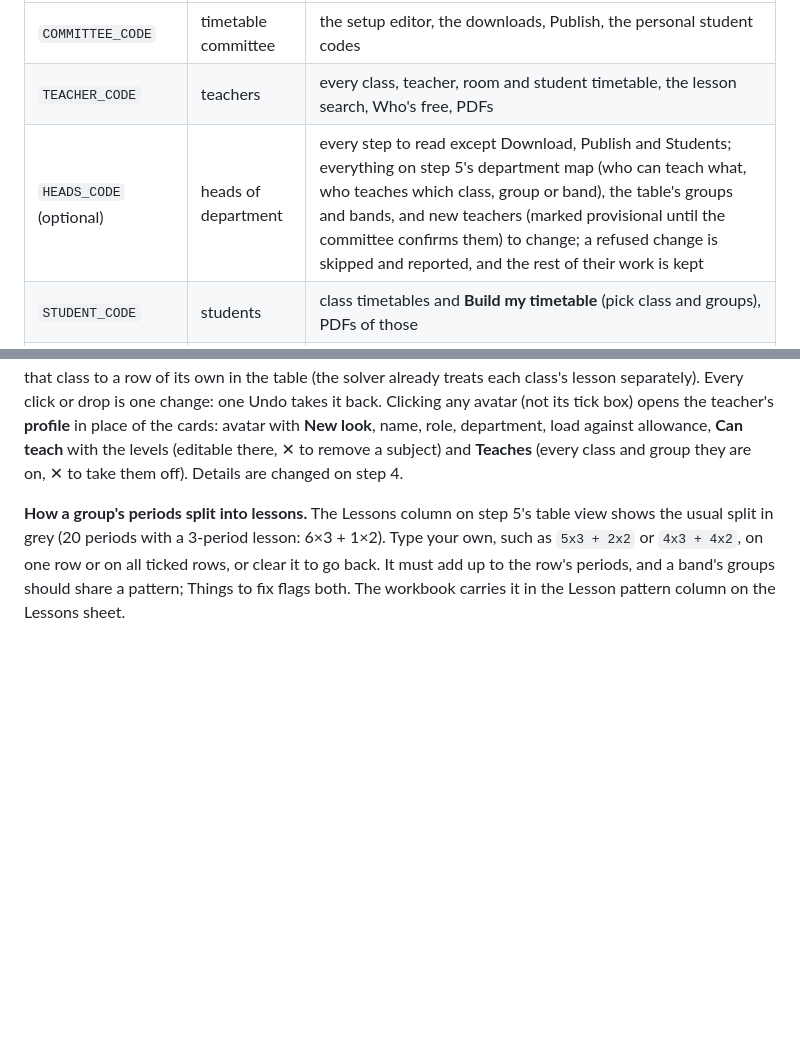
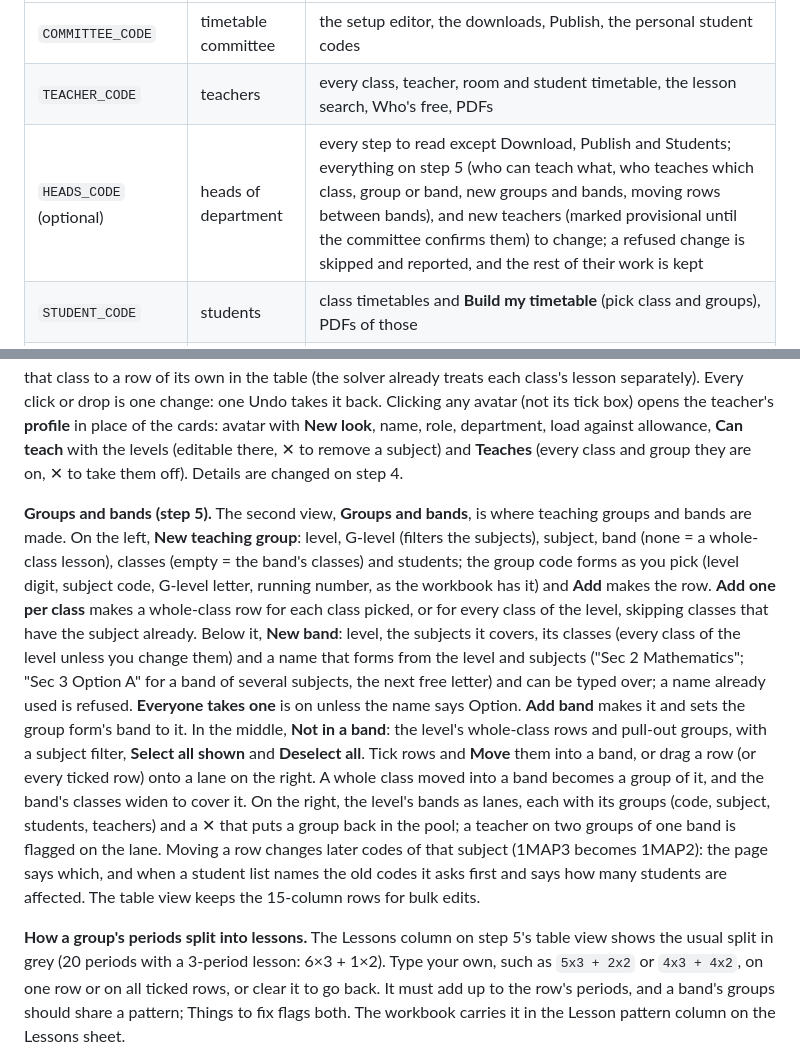
Before and after one commit to twahidin/timetable_generator, a Markdown page: README.md, 2 parts joined by grey strips. Drawn GitHub-style; blank space fills up the shorter version.

Commit message:
Docs: creating groups and bands on step 5
Co-Authored-By: Claude Fable 5.1 <noreply@anthropic.com>

```diff
--- a/README.md
+++ b/README.md
@@ -9,7 +9,7 @@ code and download PDFs. The app does not generate timetables itself.
 |---|---|---|
 | `COMMITTEE_CODE` | timetable committee | the setup editor, the downloads, Publish, the personal student codes |
 | `TEACHER_CODE` | teachers | every class, teacher, room and student timetable, the lesson search, Who's free, PDFs |
-| `HEADS_CODE` (optional) | heads of department | every step to read except Download, Publish and Students; everything on step 5's department map (who can teach what, who teaches which class, group or band), the table's groups and bands, and new teachers (marked provisional until the committee confirms them) to change; a refused change is skipped and reported, and the rest of their work is kept |
+| `HEADS_CODE` (optional) | heads of department | every step to read except Download, Publish and Students; everything on step 5 (who can teach what, who teaches which class, group or band, new groups and bands, moving rows between bands), and new teachers (marked provisional until the committee confirms them) to change; a refused change is skipped and reported, and the rest of their work is kept |
 | `STUDENT_CODE` | students | class timetables and **Build my timetable** (pick class and groups), PDFs of those |
 | personal codes (made by the app) | one student each | only that student's own timetable and its PDF |
 
@@ -98,6 +98,23 @@ drop is one change: one Undo takes it back.
 Clicking any avatar (not its tick box) opens the teacher's **profile** in place of the cards: avatar with **New look**,
 name, role, department, load against allowance, **Can teach** with the levels (editable there, ✕ to remove a subject)
 and **Teaches** (every class and group they are on, ✕ to take them off). Details are changed on step 4.
+
+**Groups and bands (step 5).** The second view, **Groups and bands**, is where teaching groups and bands are made.
+On the left, **New teaching group**: level, G-level (filters the subjects), subject, band (none = a whole-class
+lesson), classes (empty = the band's classes) and students; the group code forms as you pick (level digit, subject
+code, G-level letter, running number, as the workbook has it) and **Add** makes the row. **Add one per class** makes a
+whole-class row for each class picked, or for every class of the level, skipping classes that have the subject already.
+Below it, **New band**: level, the subjects it covers, its classes (every class of the level unless you change them) and
+a name that forms from the level and subjects ("Sec 2 Mathematics"; "Sec 3 Option A" for a band of several subjects,
+the next free letter) and can be typed over; a name already used is refused. **Everyone takes one** is on unless the
+name says Option. **Add band** makes it and sets the group form's band to it.
+In the middle, **Not in a band**: the level's whole-class rows and pull-out groups, with a subject filter, **Select all
+shown** and **Deselect all**. Tick rows and **Move** them into a band, or drag a row (or every ticked row) onto a lane on
+the right. A whole class moved into a band becomes a group of it, and the band's classes widen to cover it. On the
+right, the level's bands as lanes, each with its groups (code, subject, students, teachers) and a ✕ that puts a group
+back in the pool; a teacher on two groups of one band is flagged on the lane. Moving a row changes later codes of that
+subject (1MAP3 becomes 1MAP2): the page says which, and when a student list names the old codes it asks first and
+says how many students are affected. The table view keeps the 15-column rows for bulk edits.
 
 **How a group's periods split into lessons.** The Lessons column on step 5's table view shows the usual split in grey (20 periods with a
 3-period lesson: 6×3 + 1×2). Type your own, such as `5x3 + 2x2` or `4x3 + 4x2`, on one row or on all ticked rows, or clear it to
```
